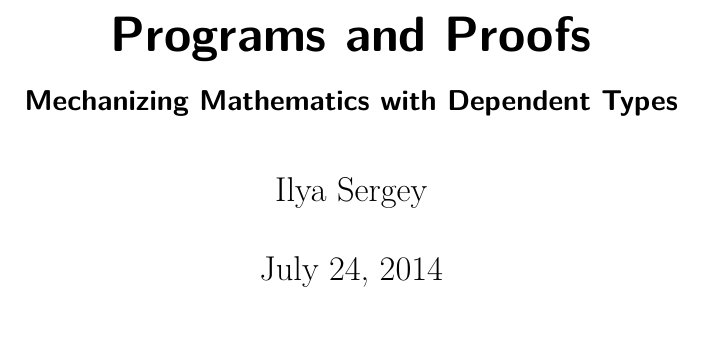
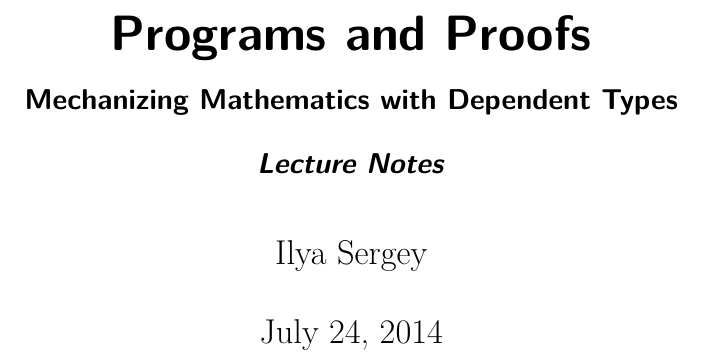
Before and after one commit to ilyasergey/pnp, a LaTeX book (latex/pnp.tex): part of page 1 of 11, cut so that both start at the same text. Compiled offline with pdfLaTeX; an older LaTeX class or package is replaced by its successor.

Commit message:
some tweaks

```diff
--- a/latex/pnp.tex
+++ b/latex/pnp.tex
@@ -47,7 +47,11 @@
 \bibliography{references,proceedings}
 
 \title{Programs and Proofs}
-\subtitle{Mechanizing Mathematics with Dependent Types}
+\subtitle{Mechanizing Mathematics with Dependent Types
+\\
+\vspace{5mm}
+\emph{Lecture Notes}
+}
 
 \author{Ilya Sergey}
 
```
Also changed, not shown: 5 other files.
